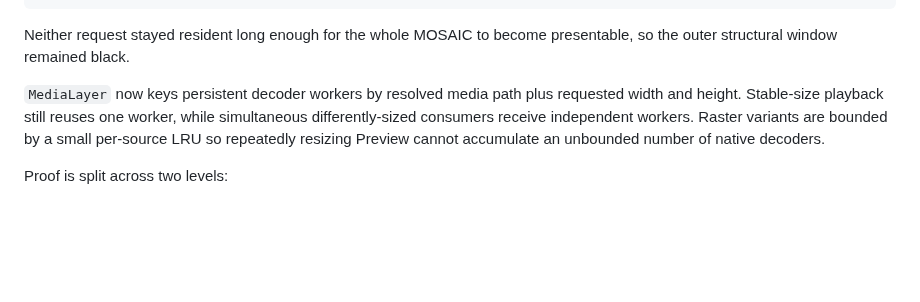
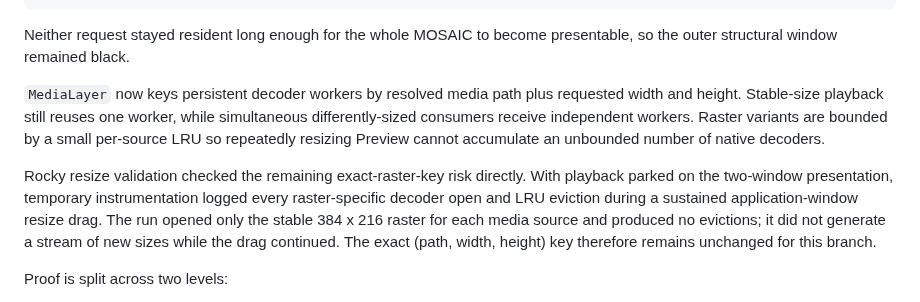
Before and after one commit to nathanfx330/R3nder-Pro, a Markdown page: docs/MOSAIC_TWO_WINDOW_COMPARISON.md, the part around the change. Rendered like a GitHub page; blank space fills up the shorter version.

Commit message:
Record Rocky split resize decoder validation

```diff
--- a/docs/MOSAIC_TWO_WINDOW_COMPARISON.md
+++ b/docs/MOSAIC_TWO_WINDOW_COMPARISON.md
@@ -864,6 +864,14 @@ simultaneous differently-sized consumers receive independent workers. Raster
 variants are bounded by a small per-source LRU so repeatedly resizing Preview
 cannot accumulate an unbounded number of native decoders.
 
+Rocky resize validation checked the remaining exact-raster-key risk directly.
+With playback parked on the two-window presentation, temporary instrumentation
+logged every raster-specific decoder open and LRU eviction during a sustained
+application-window resize drag. The run opened only the stable 384 x 216 raster
+for each media source and produced no evictions; it did not generate a stream
+of new sizes while the drag continued. The exact
+(path, width, height) key therefore remains unchanged for this branch.
+
 Proof is split across two levels:
 
 - `test/edit_video_compositor_test.dart` uses a nonblocking decoder fake that
```
